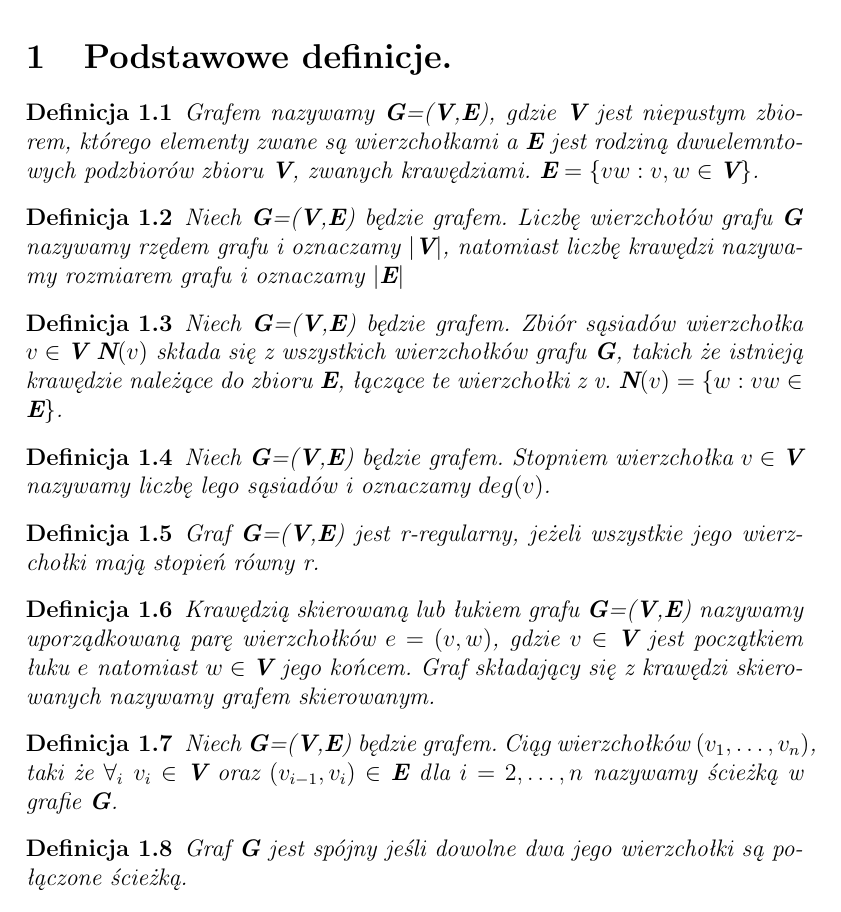
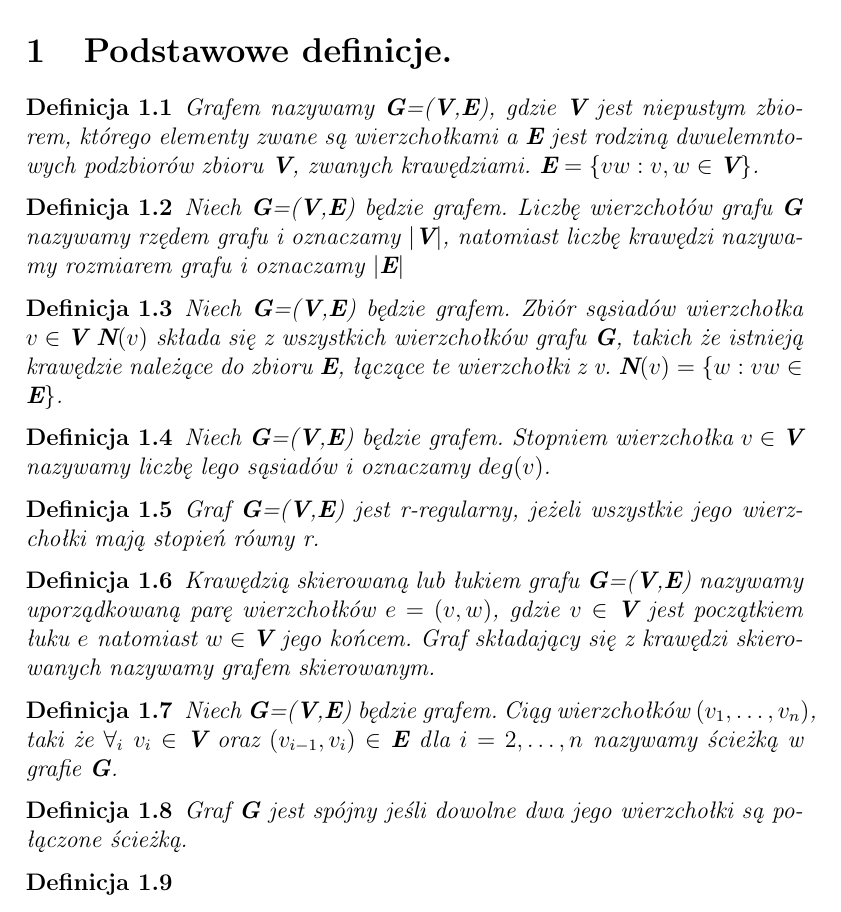
Before and after one commit to sylwiaklimkiewicz/Math, a LaTeX document (Okladka_lic.tex): part of page 2 of 2, cut so that both start at the same text. Compiled offline with pdfLaTeX; a LaTeX package or settings file that is missing is left out.

Commit message:
Update Okladka_lic.tex

```diff
--- a/Okladka_lic.tex
+++ b/Okladka_lic.tex
@@ -43,4 +43,7 @@ Niech \textbf{G}=(\textbf{V},\textbf{E}) b\k{e}dzie grafem. Ci\k{a}g wierzcho{\l
 Graf \textbf{G} jest sp\'ojny je\'sli dowolne dwa jego wierzcho{\l}ki s\k{a} po{\l}\k{a}czone \'scie\.zk\k{a}.
 \end{df}
 
+\begin{df}
+\end{df}
+
 \end{document}
```
